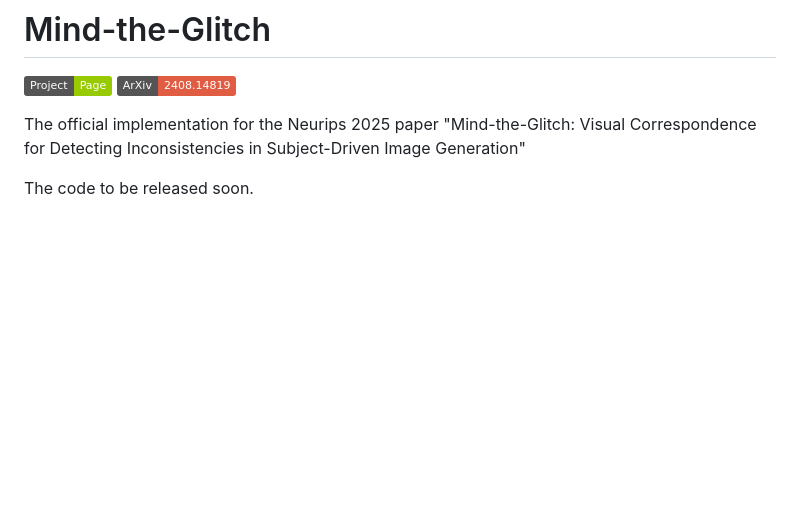
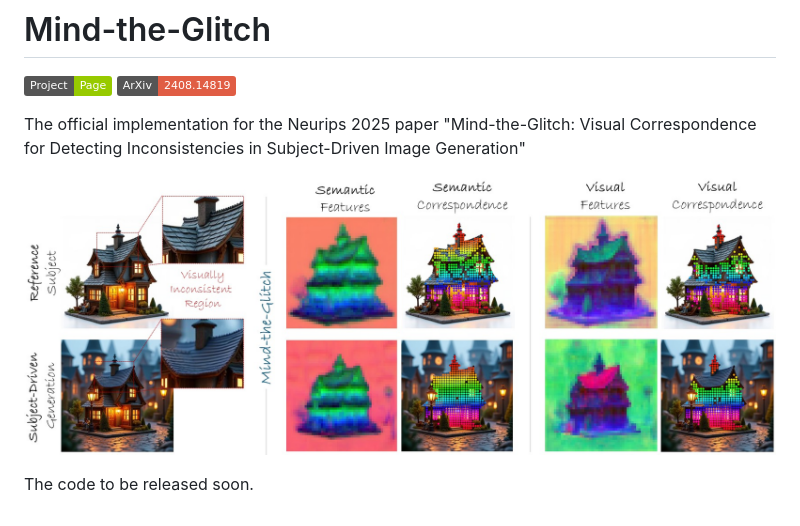
Before and after one commit to abdo-eldesokey/mind-the-glitch, a Markdown page: README.md, the part around the change. Drawn GitHub-style; pictures changed too: assets/teaser.jpg (added); badges without logos; blank space fills up the shorter version.

Commit message:
added teaser image

```diff
--- a/README.md
+++ b/README.md
@@ -2,7 +2,9 @@
 <a href='https://abdo-eldesokey.github.io/mind-the-glitch/'><img src='https://img.shields.io/badge/Project-Page-Green'></a>
 <a href='https://arxiv.org/abs/2408.14819'><img src='https://img.shields.io/badge/ArXiv-2408.14819-red'></a>
 
-The official implementation for the Neurips 2025 paper "Mind-the-Glitch: Visual Correspondence for Detecting Inconsistencies  in Subject-Driven Image Generation"
+The official implementation for the Neurips 2025 paper "Mind-the-Glitch: Visual Correspondence for Detecting Inconsistencies in Subject-Driven Image Generation"
+
+![Teaser Image](assets/teaser.jpg)
 
 
 The code to be released soon.
```
